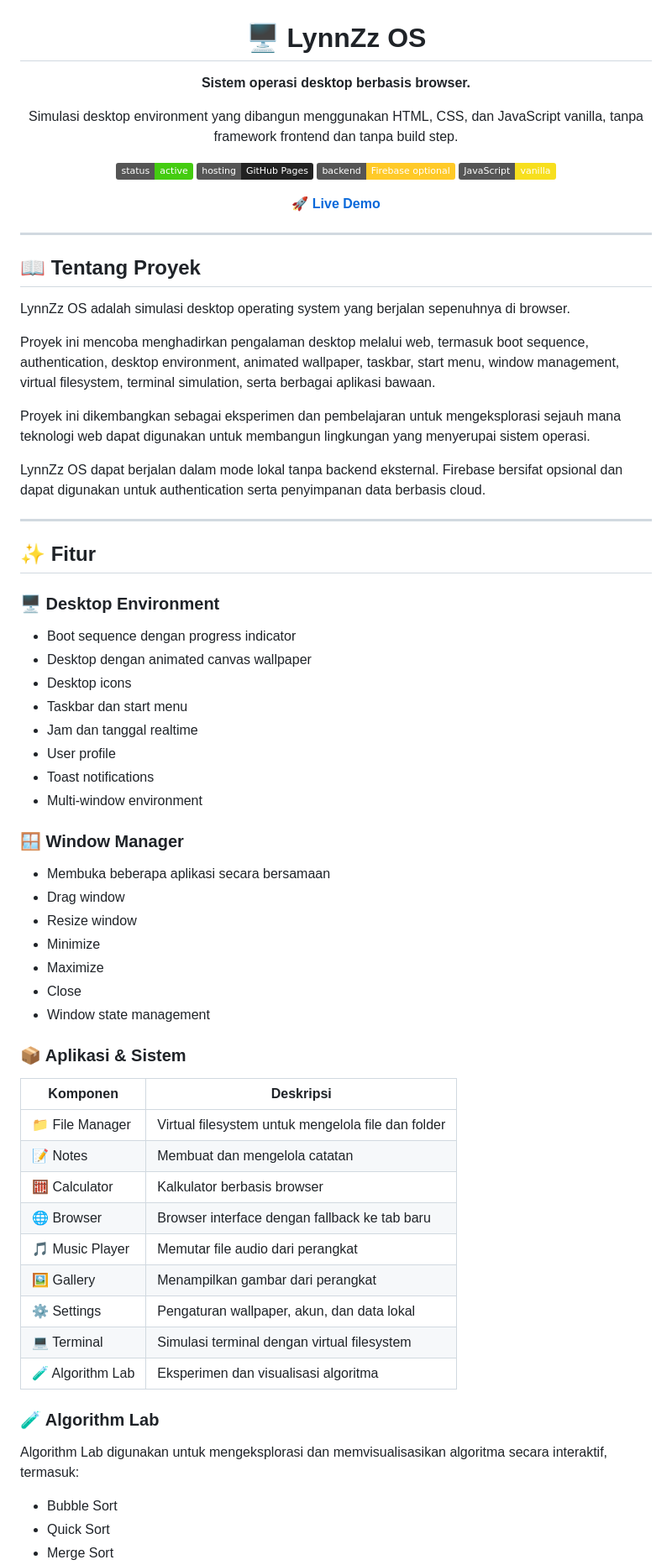
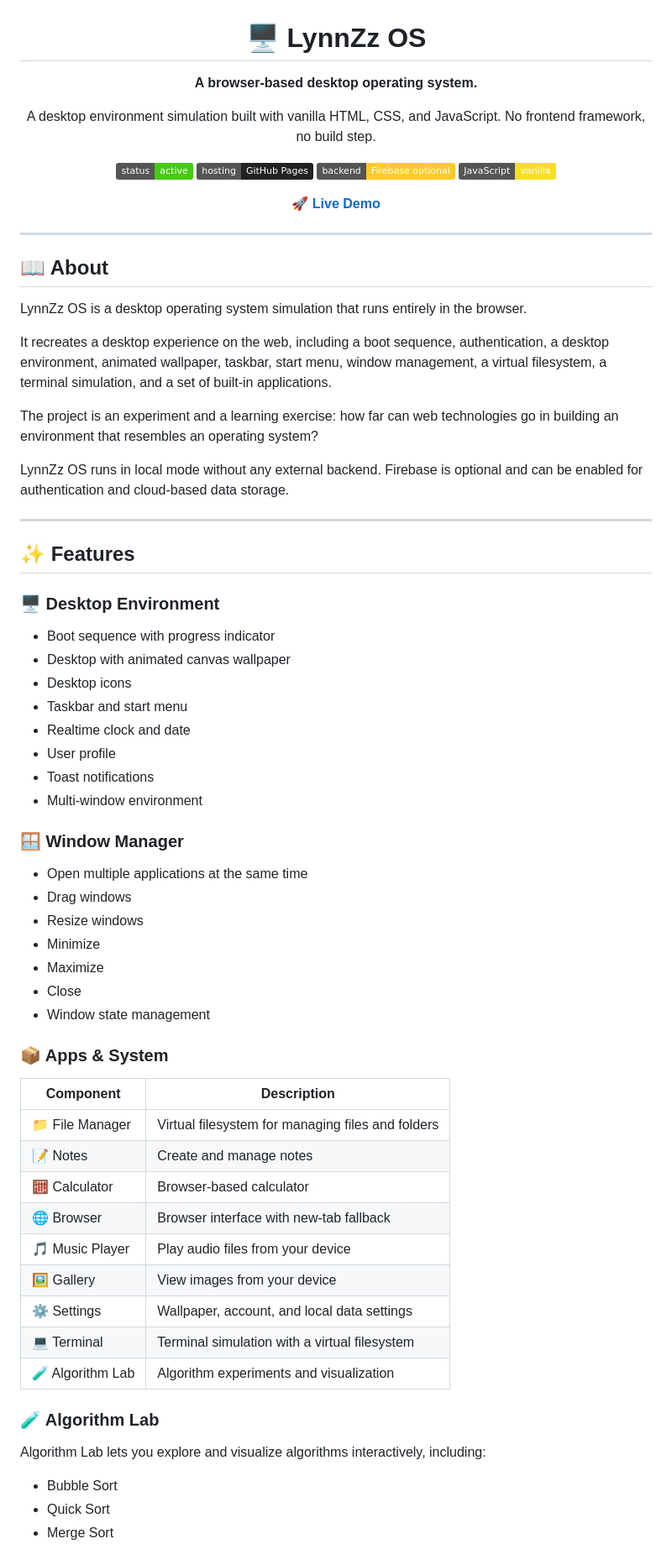
Before and after one commit to aether-asahina/LynnZz-OS, a Markdown page: README.md, the part around one of its changes. Shown at 84% size. Drawn GitHub-style; badges without logos.

Commit message:
Translate README.md content from Indonesian to English
Updated the README.md to change the language from Indonesian to English for various sections, improving accessibility for a wider audience.

```diff
--- a/README.md
+++ b/README.md
@@ -2,7 +2,7 @@
 
 # 🖥️ LynnZz OS
 
-**Sistem operasi desktop berbasis browser.**
+**A browser-based desktop operating system.**
 
-Simulasi desktop environment yang dibangun menggunakan HTML, CSS, dan JavaScript vanilla, tanpa framework frontend dan tanpa build step.
+A desktop environment simulation built with vanilla HTML, CSS, and JavaScript. No frontend framework, no build step.
 
@@ -17,58 +17,58 @@ Simulasi desktop environment yang dibangun menggunakan HTML, CSS, dan JavaScript
 
 ---
 
-## 📖 Tentang Proyek
+## 📖 About
 
-LynnZz OS adalah simulasi desktop operating system yang berjalan sepenuhnya di browser.
+LynnZz OS is a desktop operating system simulation that runs entirely in the browser.
 
-Proyek ini mencoba menghadirkan pengalaman desktop melalui web, termasuk boot sequence, authentication, desktop environment, animated wallpaper, taskbar, start menu, window management, virtual filesystem, terminal simulation, serta berbagai aplikasi bawaan.
+It recreates a desktop experience on the web, including a boot sequence, authentication, a desktop environment, animated wallpaper, taskbar, start menu, window management, a virtual filesystem, a terminal simulation, and a set of built-in applications.
 
-Proyek ini dikembangkan sebagai eksperimen dan pembelajaran untuk mengeksplorasi sejauh mana teknologi web dapat digunakan untuk membangun lingkungan yang menyerupai sistem operasi.
+The project is an experiment and a learning exercise: how far can web technologies go in building an environment that resembles an operating system?
 
-LynnZz OS dapat berjalan dalam mode lokal tanpa backend eksternal. Firebase bersifat opsional dan dapat digunakan untuk authentication serta penyimpanan data berbasis cloud.
+LynnZz OS runs in local mode without any external backend. Firebase is optional and can be enabled for authentication and cloud-based data storage.
 
 ---
 
-## ✨ Fitur
+## ✨ Features
 
 ### 🖥️ Desktop Environment
 
-- Boot sequence dengan progress indicator
-- Desktop dengan animated canvas wallpaper
+- Boot sequence with progress indicator
+- Desktop with animated canvas wallpaper
 - Desktop icons
-- Taskbar dan start menu
-- Jam dan tanggal realtime
+- Taskbar and start menu
+- Realtime clock and date
 - User profile
 - Toast notifications
 - Multi-window environment
 
 ### 🪟 Window Manager
 
-- Membuka beberapa aplikasi secara bersamaan
-- Drag window
-- Resize window
+- Open multiple applications at the same time
+- Drag windows
+- Resize windows
 - Minimize
 - Maximize
 - Close
 - Window state management
 
-### 📦 Aplikasi & Sistem
+### 📦 Apps & System
 
-| Komponen | Deskripsi |
+| Component | Description |
 | --- | --- |
-| 📁 File Manager | Virtual filesystem untuk mengelola file dan folder |
-| 📝 Notes | Membuat dan mengelola catatan |
-| 🧮 Calculator | Kalkulator berbasis browser |
-| 🌐 Browser | Browser interface dengan fallback ke tab baru |
-| 🎵 Music Player | Memutar file audio dari perangkat |
-| 🖼️ Gallery | Menampilkan gambar dari perangkat |
-| ⚙️ Settings | Pengaturan wallpaper, akun, dan data lokal |
-| 💻 Terminal | Simulasi terminal dengan virtual filesystem |
-| 🧪 Algorithm Lab | Eksperimen dan visualisasi algoritma |
+| 📁 File Manager | Virtual filesystem for managing files and folders |
+| 📝 Notes | Create and manage notes |
+| 🧮 Calculator | Browser-based calculator |
+| 🌐 Browser | Browser interface with new-tab fallback |
+| 🎵 Music Player | Play audio files from your device |
+| 🖼️ Gallery | View images from your device |
+| ⚙️ Settings | Wallpaper, account, and local data settings |
+| 💻 Terminal | Terminal simulation with a virtual filesystem |
+| 🧪 Algorithm Lab | Algorithm experiments and visualization |
 
 ### 🧪 Algorithm Lab
 
-Algorithm Lab digunakan untuk mengeksplorasi dan memvisualisasikan algoritma secara interaktif, termasuk:
+Algorithm Lab lets you explore and visualize algorithms interactively, including:
 
 - Bubble Sort
 - Quick Sort
```
Also changed, not shown: other parts of README.md (+72 -72 lines).
